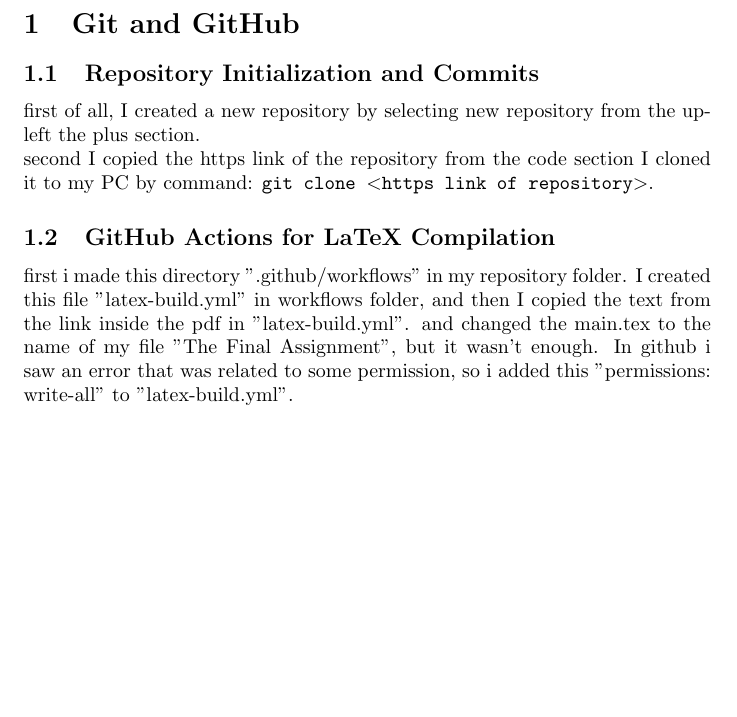
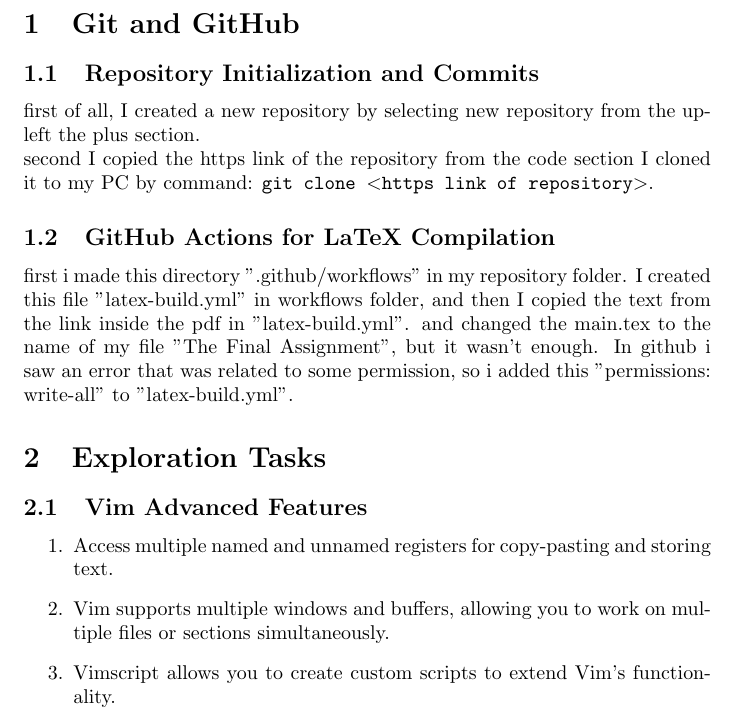
Before and after one commit to Amir20400/Final-project, a LaTeX problem sheet (The Final Assignment.tex): part of page 2 of 2, cut so that both start at the same text, the shorter picture padded with empty space. Compiled offline with pdfLaTeX.

Commit message:
Vim Advanced Features

```diff
--- a/The Final Assignment.tex
+++ b/The Final Assignment.tex
@@ -18,4 +18,12 @@
     \subsection{GitHub Actions for LaTeX Compilation}
      first i made this directory ".github/workflows" in my repository folder. I created this file "latex-build.yml" in workflows folder, and then I copied the text from the link inside the pdf in "latex-build.yml". and changed the main.tex to the name of my file "The Final Assignment", but it wasn't enough. In github i saw an error that was related to some permission, so i added this "permissions: write-all" to  "latex-build.yml".
 
+\section{Exploration Tasks}
+    \subsection{Vim Advanced Features}
+    \begin{enumerate}
+        \item Access multiple named and unnamed registers for copy-pasting and storing text.
+        \item Vim supports multiple windows and buffers, allowing you to work on multiple files or sections simultaneously.
+        \item Vimscript allows you to create custom scripts to extend Vim's functionality.
+    \end{enumerate}
+
 \end{document}
```
